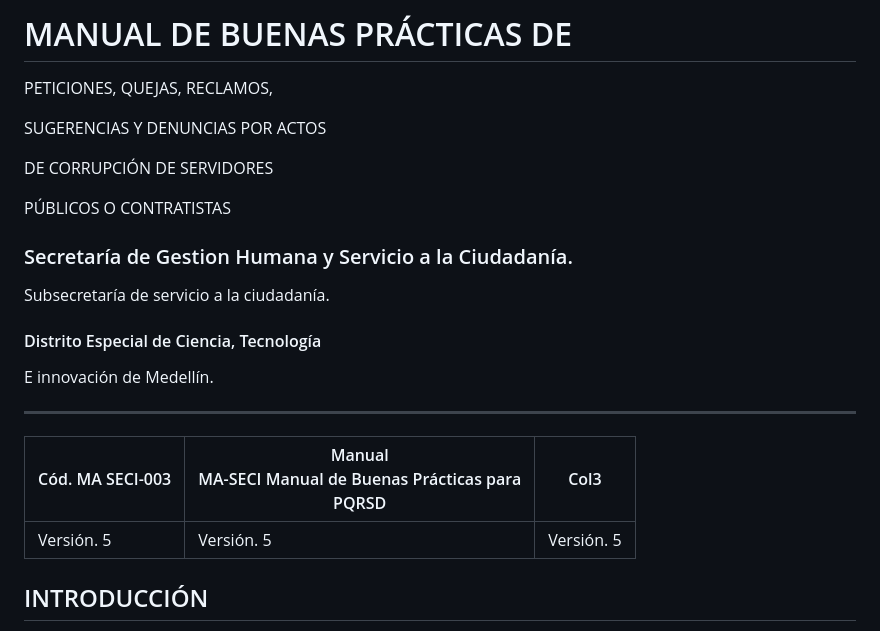
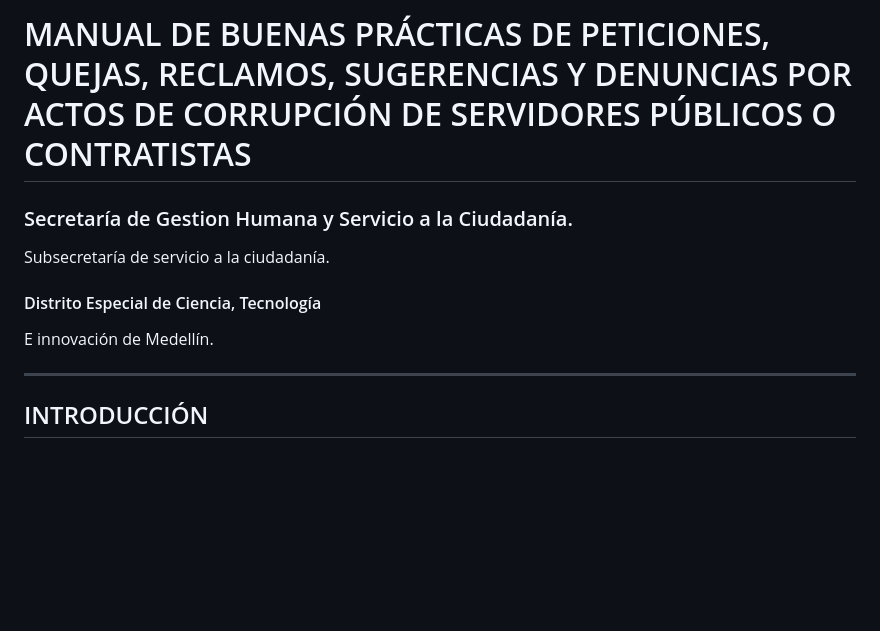
Before and after one commit to Rosvend/Flor, a Markdown page: docs/knowledge_base/Manual_buenas_practicas.md, the part around the change. GitHub-like rendering; blank space fills up the shorter version.

Commit message:
refactor: simplify header formatting in Manual de Buenas Prácticas

```diff
--- a/docs/knowledge_base/Manual_buenas_practicas.md
+++ b/docs/knowledge_base/Manual_buenas_practicas.md
@@ -1,12 +1,4 @@
-# MANUAL DE BUENAS PRÁCTICAS DE
-
- PETICIONES, QUEJAS, RECLAMOS,
-
- SUGERENCIAS Y DENUNCIAS POR ACTOS
-
- DE CORRUPCIÓN DE SERVIDORES
-
- PÚBLICOS O CONTRATISTAS
+# MANUAL DE BUENAS PRÁCTICAS DE PETICIONES, QUEJAS, RECLAMOS, SUGERENCIAS Y DENUNCIAS POR ACTOS DE CORRUPCIÓN DE SERVIDORES PÚBLICOS O CONTRATISTAS
 
 ### Secretaría de Gestion Humana y Servicio a la Ciudadanía.
 
@@ -16,10 +8,6 @@
  E innovación de Medellín.
 
 -----
-
-|Cód. MA SECI-003|Manual<br>MA-SECI Manual de Buenas Prácticas para<br>PQRSD|Col3|
-|---|---|---|
-|Versión. 5|Versión. 5|Versión. 5|
 
 ## INTRODUCCIÓN
 
```
